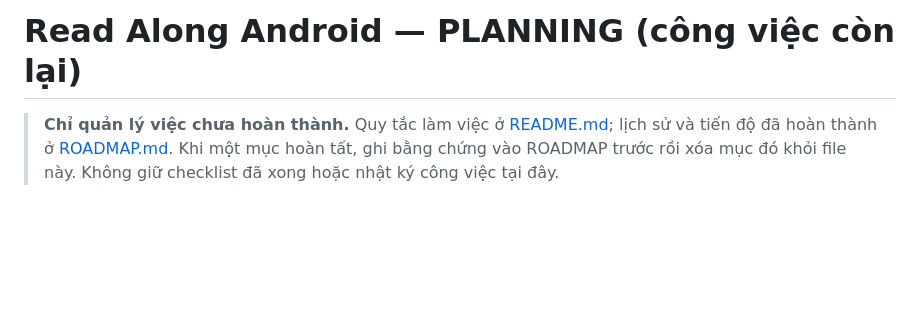
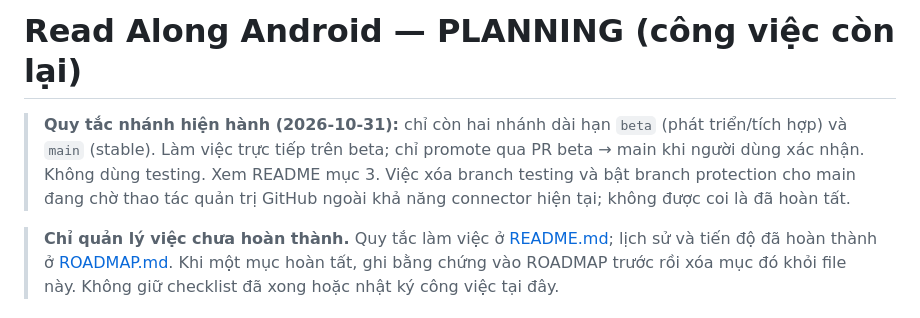
Before and after one commit to blamag999/read-along-android, a Markdown page: PLANNING.md, the part around the change. GitHub-like rendering; blank space fills up the shorter version.

Commit message:
Align planning with two-branch workflow

```diff
--- a/PLANNING.md
+++ b/PLANNING.md
@@ -1,4 +1,7 @@
 # Read Along Android — PLANNING (công việc còn lại)
+
+
+> **Quy tắc nhánh hiện hành (2026-10-31):** chỉ còn hai nhánh dài hạn `beta` (phát triển/tích hợp) và `main` (stable). Làm việc trực tiếp trên beta; chỉ promote qua PR beta → main khi người dùng xác nhận. Không dùng testing. Xem README mục 3. Việc xóa branch testing và bật branch protection cho main đang chờ thao tác quản trị GitHub ngoài khả năng connector hiện tại; không được coi là đã hoàn tất.
 
 > **Chỉ quản lý việc chưa hoàn thành.** Quy tắc làm việc ở [README.md](./README.md); lịch sử và tiến độ đã hoàn thành ở [ROADMAP.md](./ROADMAP.md). Khi một mục hoàn tất, ghi bằng chứng vào ROADMAP trước rồi xóa mục đó khỏi file này. Không giữ checklist đã xong hoặc nhật ký công việc tại đây.
 
```
